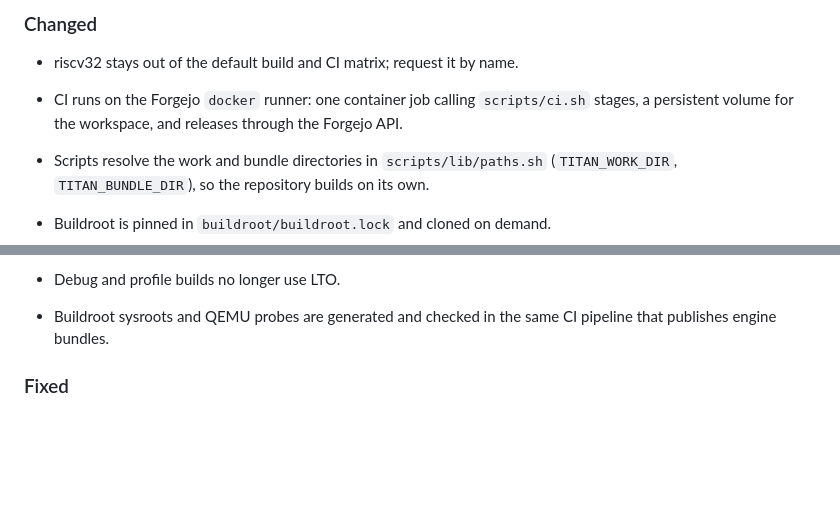
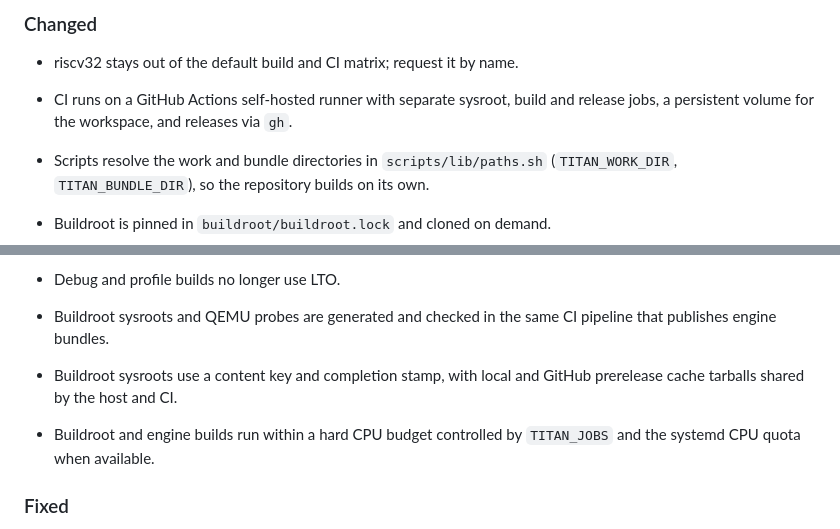
Before and after one commit to TFSThiagoBR98/titan-flutter-engine, a Markdown page: CHANGELOG.md, 2 parts joined by grey strips. Rendered like a GitHub page; blank space fills up the shorter version.

```diff
--- a/CHANGELOG.md
+++ b/CHANGELOG.md
@@ -37,9 +37,9 @@ and this project adheres to [Semantic Versioning](https://semver.org/spec/v2.0.0
 ### Changed
 
 - riscv32 stays out of the default build and CI matrix; request it by name.
-- CI runs on the Forgejo `docker` runner: one container job calling
-  `scripts/ci.sh` stages, a persistent volume for the workspace, and releases
-  through the Forgejo API.
+- CI runs on a GitHub Actions self-hosted runner with separate sysroot, build
+  and release jobs, a persistent volume for the workspace, and releases via
+  `gh`.
 - Scripts resolve the work and bundle directories in `scripts/lib/paths.sh`
   (`TITAN_WORK_DIR`, `TITAN_BUNDLE_DIR`), so the repository builds on its own.
 - Buildroot is pinned in `buildroot/buildroot.lock` and cloned on demand.
@@ -55,6 +55,10 @@ and this project adheres to [Semantic Versioning](https://semver.org/spec/v2.0.0
 
 - Buildroot sysroots and QEMU probes are generated and checked in the same CI
   pipeline that publishes engine bundles.
+- Buildroot sysroots use a content key and completion stamp, with local and
+  GitHub prerelease cache tarballs shared by the host and CI.
+- Buildroot and engine builds run within a hard CPU budget controlled by
+  `TITAN_JOBS` and the systemd CPU quota when available.
 
 ### Fixed
 
```
Also changed, not shown: docs/cross-compilacao.md (+37 -0 lines).
